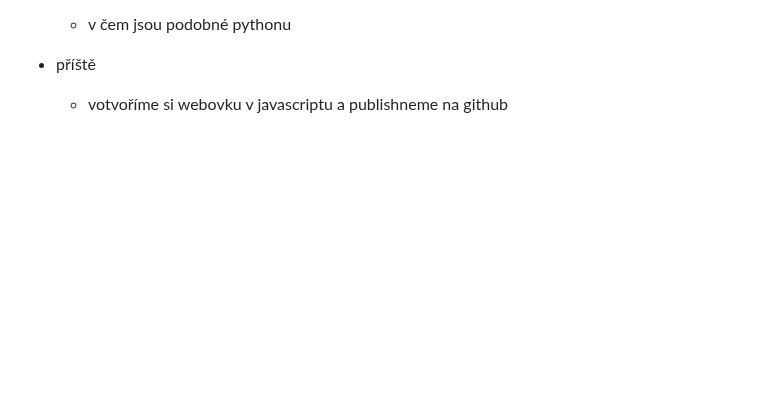
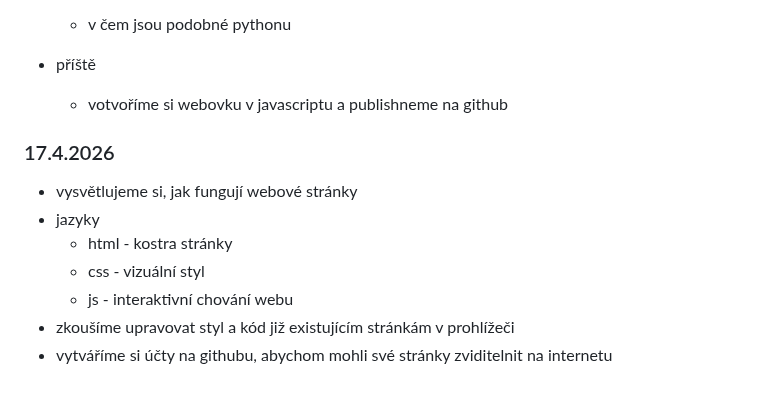
Before and after one commit to hartmaj2/25-26-python, a Markdown page: 2526_lessons.md, the part around the change. Rendered like a GitHub page; blank space fills up the shorter version.

Commit message:
Update diary

```diff
--- a/2526_lessons.md
+++ b/2526_lessons.md
@@ -574,3 +574,13 @@
 
 - příště
   - votvoříme si webovku v javascriptu a publishneme na github
+
+### 17.4.2026
+
+- vysvětlujeme si, jak fungují webové stránky
+- jazyky
+  - html - kostra stránky
+  - css - vizuální styl
+  - js - interaktivní chování webu
+- zkoušíme upravovat styl a kód již existujícím stránkám v prohlížeči
+- vytváříme si účty na githubu, abychom mohli své stránky zviditelnit na internetu
```
